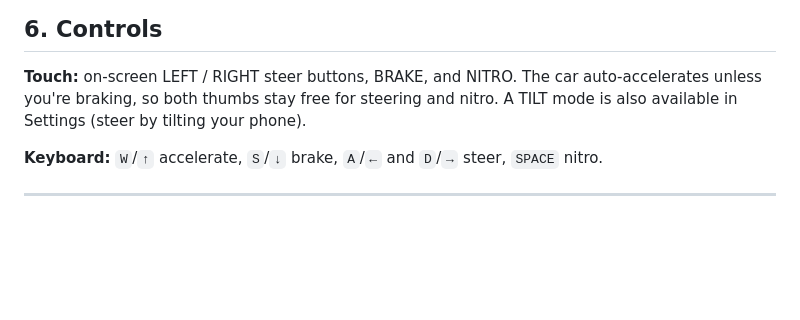
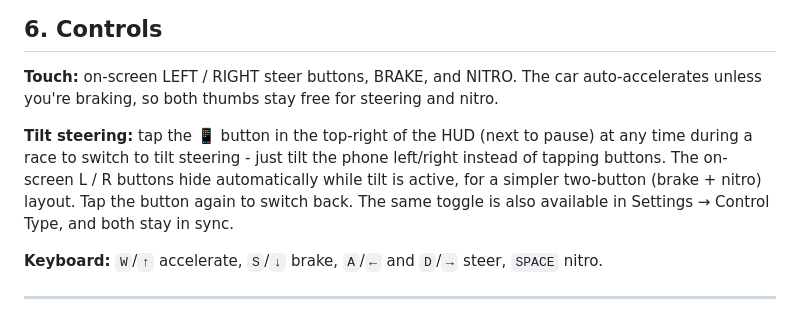
Before and after one commit to devyuv/NeonRacer, a Markdown page: README.md, the part around the change. Drawn GitHub-style; blank space fills up the shorter version.

```diff
--- a/README.md
+++ b/README.md
@@ -137,7 +137,12 @@ like richer music/SFX:
 
 **Touch:** on-screen LEFT / RIGHT steer buttons, BRAKE, and NITRO. The car
 auto-accelerates unless you're braking, so both thumbs stay free for steering and nitro.
-A TILT mode is also available in Settings (steer by tilting your phone).
+
+**Tilt steering:** tap the 📱 button in the top-right of the HUD (next to pause) at any
+time during a race to switch to tilt steering - just tilt the phone left/right instead of
+tapping buttons. The on-screen L / R buttons hide automatically while tilt is active, for
+a simpler two-button (brake + nitro) layout. Tap the button again to switch back. The same
+toggle is also available in Settings → Control Type, and both stay in sync.
 
 **Keyboard:** `W`/`↑` accelerate, `S`/`↓` brake, `A`/`←` and `D`/`→` steer, `SPACE` nitro.
 
```
